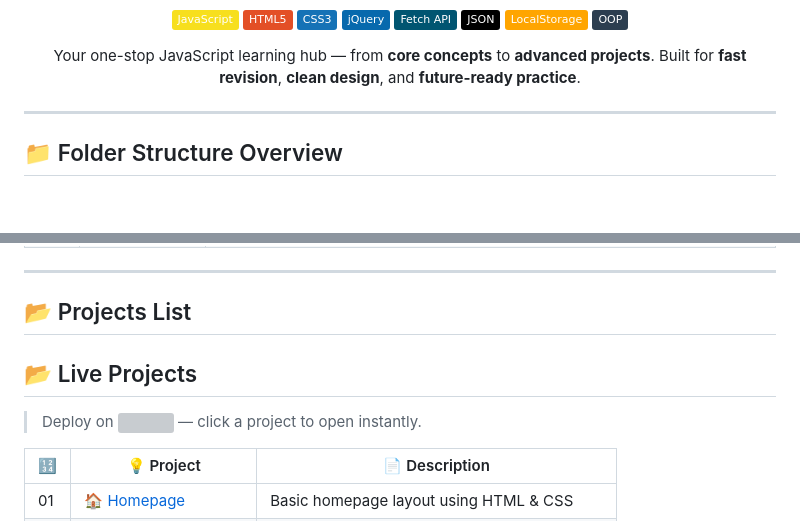
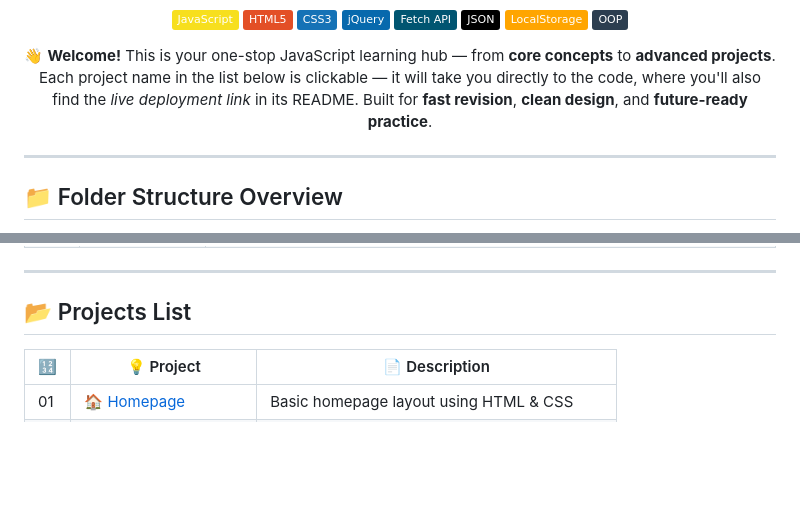
Before and after one commit to AnkitSabariya/Java-Script, a Markdown page: README.md, 2 parts joined by grey strips. Rendered like a GitHub page; folded sections open; badges without logos; blank space fills up the shorter version; grey boxes are pictures that could not be loaded.

```diff
--- a/README.md
+++ b/README.md
@@ -26,9 +26,11 @@
 
 </div>
 <p align="center">
-  Your one-stop JavaScript learning hub — from <strong>core concepts</strong> to <strong>advanced projects</strong>.
+  👋 <strong>Welcome!</strong> This is your one-stop JavaScript learning hub — from <strong>core concepts</strong> to <strong>advanced projects</strong>.
+  Each project name in the list below is clickable — it will take you directly to the code, where you'll also find the <em>live deployment link</em> in its README.
   Built for <strong>fast revision</strong>, <strong>clean design</strong>, and <strong>future-ready practice</strong>.
 </p>
+
 
 
 ---
@@ -69,10 +71,6 @@
 ---
 
 ## 📂 Projects List
-## 📂 Live Projects
-> Deploy on <img src="https://api.iconify.design/logos:vercel.svg" height="14"/> — click a project to open instantly.
-
-
 | 🔢  | 💡 Project                                                       | 📄 Description                                |
 | --- | ---------------------------------------------------------------- | --------------------------------------------- |
 | 01  | 🏠 [Homepage](Projects/1%20homepage)                             | Basic homepage layout using HTML & CSS        |
```
Also changed, not shown: other parts of README.md (+1 -1 lines).
